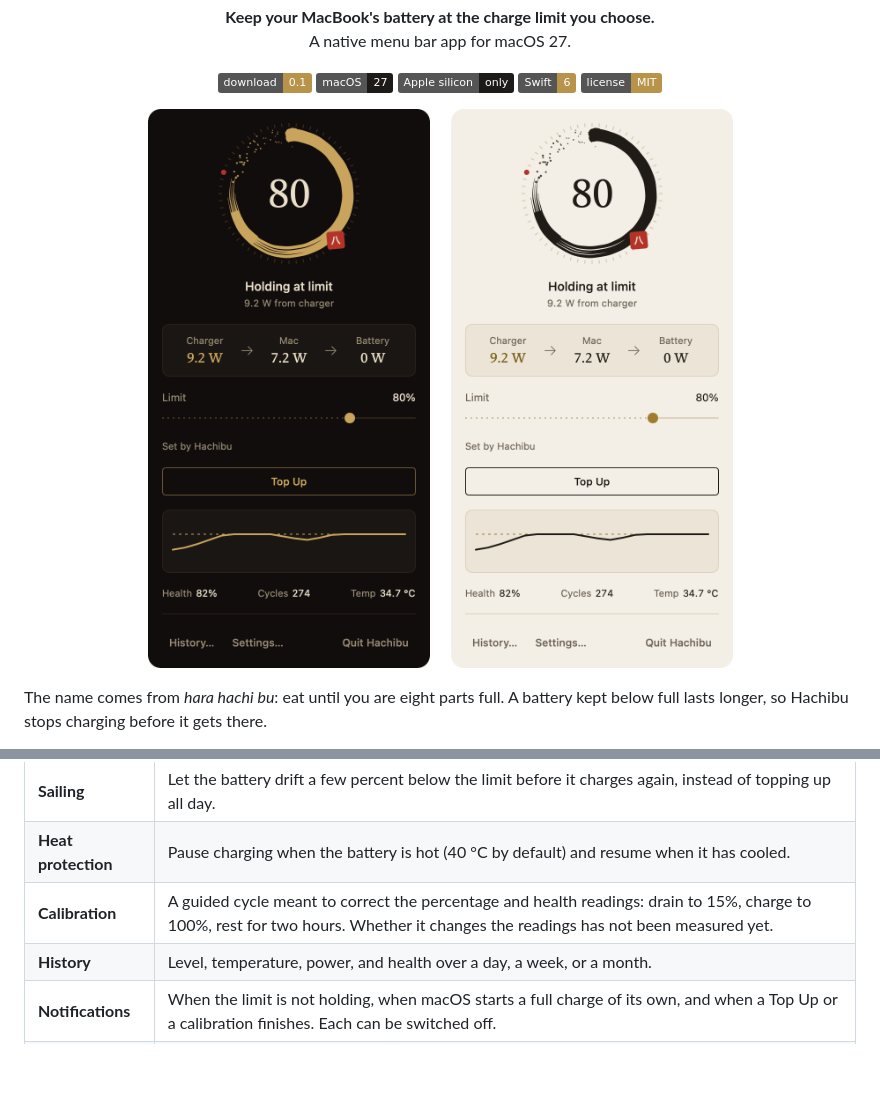
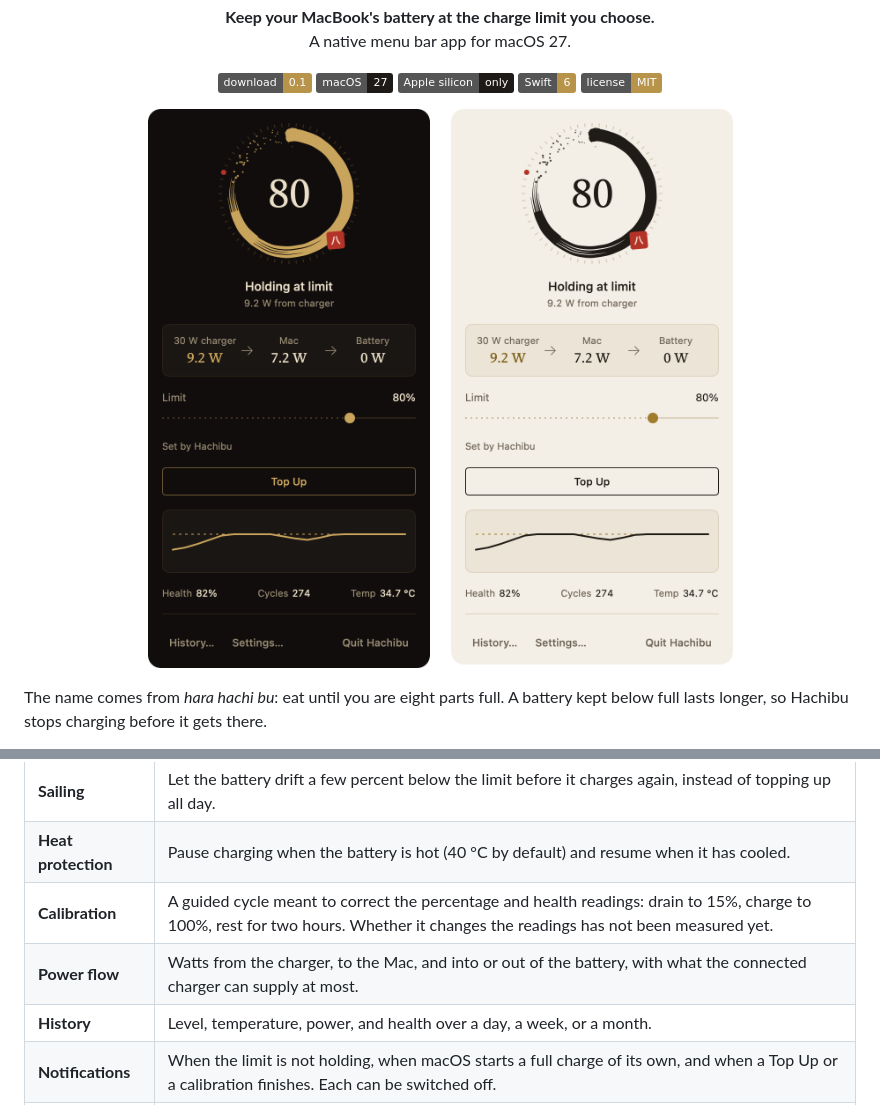
Before and after one commit to hammadmo/hachibu, a Markdown page: README.md, 2 parts joined by grey strips. Drawn GitHub-style; pictures changed too: docs/images/hero.png; badges without logos; blank space fills up the shorter version.

Commit message:
See what your charger can supply: the power flow card names it, as in "65 W charger"
Co-Authored-By: Claude Fable 5.2 <noreply@anthropic.com>

```diff
--- a/README.md
+++ b/README.md
@@ -64,6 +64,7 @@ Pro features in AlDente; in Hachibu they are part of the app.
 | **Sailing** | Let the battery drift a few percent below the limit before it charges again, instead of topping up all day. |
 | **Heat protection** | Pause charging when the battery is hot (40 °C by default) and resume when it has cooled. |
 | **Calibration** | A guided cycle meant to correct the percentage and health readings: drain to 15%, charge to 100%, rest for two hours. Whether it changes the readings has not been measured yet. |
+| **Power flow** | Watts from the charger, to the Mac, and into or out of the battery, with what the connected charger can supply at most. |
 | **History** | Level, temperature, power, and health over a day, a week, or a month. |
 | **Notifications** | When the limit is not holding, when macOS starts a full charge of its own, and when a Top Up or a calibration finishes. Each can be switched off. |
 | **Updates** | Hachibu checks for a newer version once a day and installs it when you agree. Every update is verified against Hachibu's signing key first. The check can be switched off. |
```
Also changed, not shown: 8 other files.
